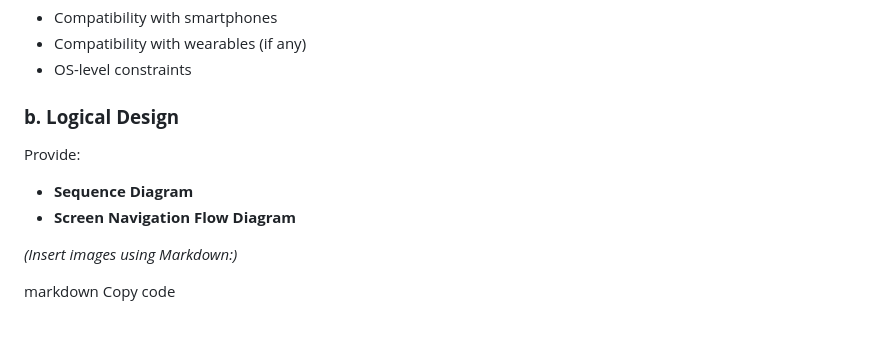
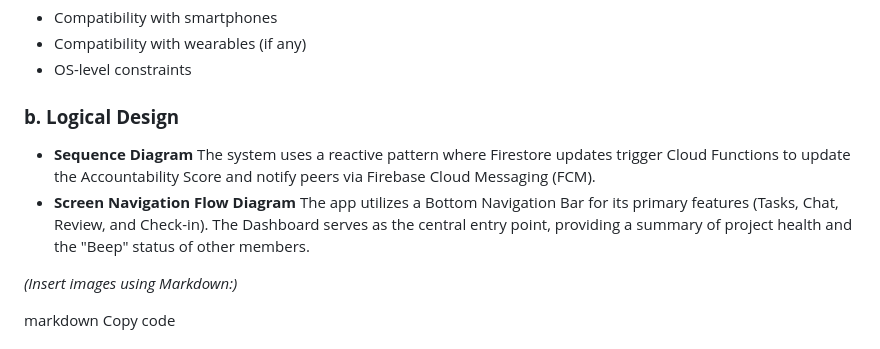
Before and after one commit to Zefeyr/Group-Project-Monitoring-Mobile-App, a Markdown page: README.md, the part around the change. Rendered like a GitHub page.

Commit message:
Enhance README with logical design details
Added details about system architecture and navigation flow.

```diff
--- a/README.md
+++ b/README.md
@@ -102,9 +102,10 @@ Describe:
 - OS-level constraints
 
 ### **b. Logical Design**
-Provide:
 - **Sequence Diagram**
+The system uses a reactive pattern where Firestore updates trigger Cloud Functions to update the Accountability Score and notify peers via Firebase Cloud Messaging (FCM).
 - **Screen Navigation Flow Diagram**
+The app utilizes a Bottom Navigation Bar for its primary features (Tasks, Chat, Review, and Check-in). The Dashboard serves as the central entry point, providing a summary of project health and the "Beep" status of other members.
 
 *(Insert images using Markdown:)*
 
```
